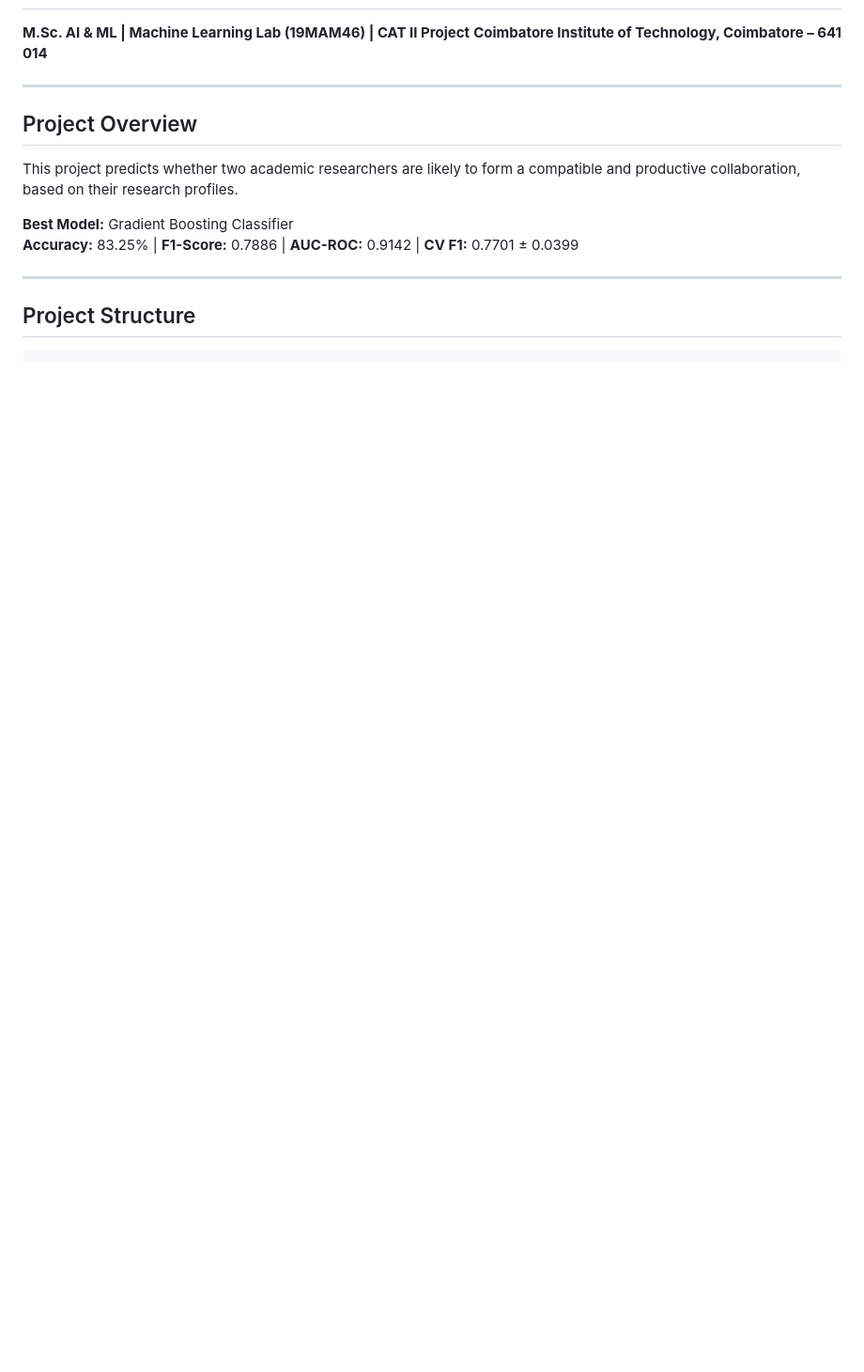
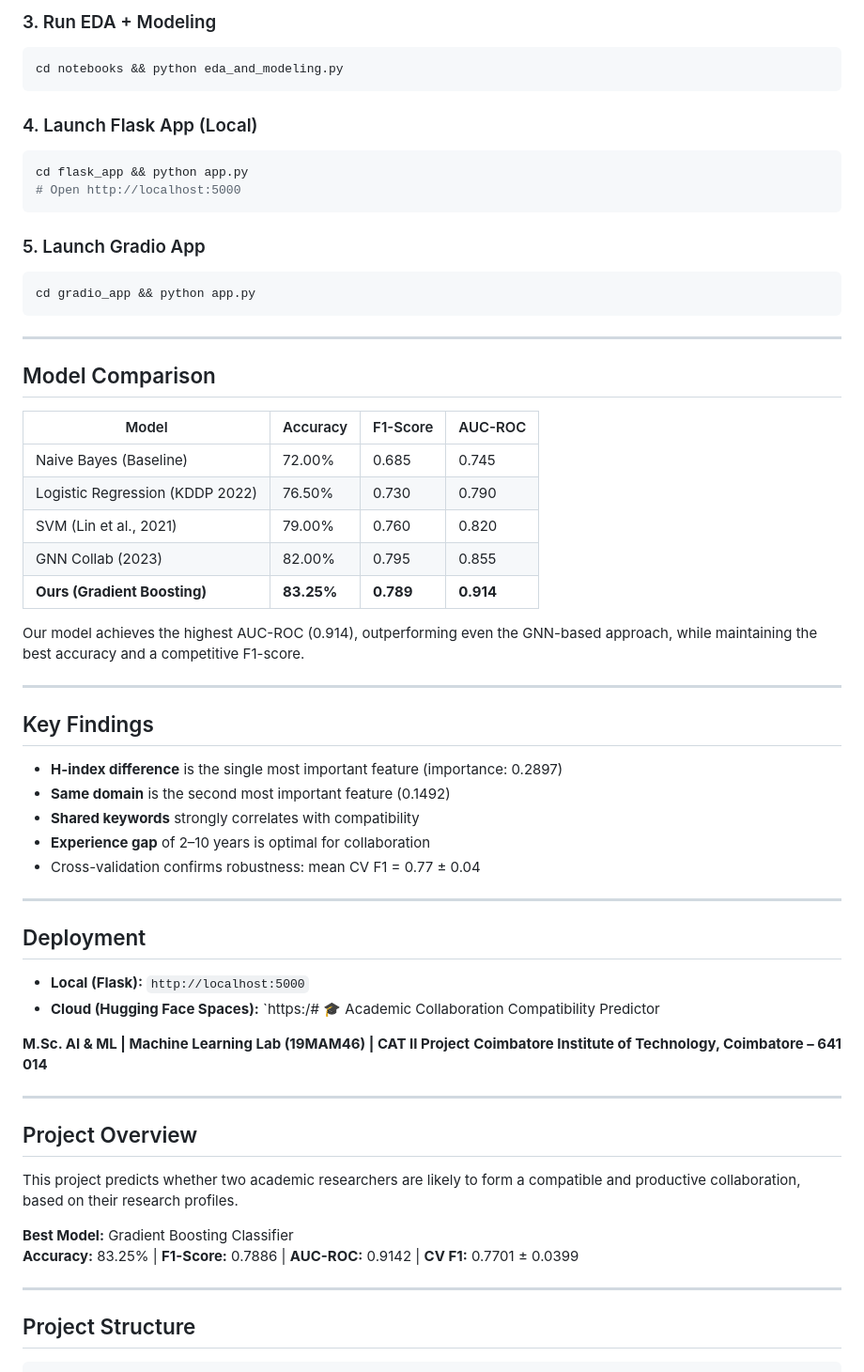
Before and after one commit to Harish-Raja-R/Academic_Collaboration_Predictor, a Markdown page: README.md, the part around one of its changes. Shown at 94% size. GitHub-like rendering; blank space fills up the shorter version.

Commit message:
Enhance README with project details and deployment info
Add project overview, dataset features, and model comparison sections to README.

````diff
--- a/README.md
+++ b/README.md
@@ -2,3 +80,50 @@
+### 3. Run EDA + Modeling
+```bash
+cd notebooks && python eda_and_modeling.py
+```
+
+### 4. Launch Flask App (Local)
+```bash
+cd flask_app && python app.py
+# Open http://localhost:5000
+```
+
+### 5. Launch Gradio App
+```bash
+cd gradio_app && python app.py
+```
+
+---
+
+## Model Comparison
+
+| Model | Accuracy | F1-Score | AUC-ROC |
+|---|---|---|---|
+| Naive Bayes (Baseline) | 72.00% | 0.685 | 0.745 |
+| Logistic Regression (KDDP 2022) | 76.50% | 0.730 | 0.790 |
+| SVM (Lin et al., 2021) | 79.00% | 0.760 | 0.820 |
+| GNN Collab (2023) | 82.00% | 0.795 | 0.855 |
+| **Ours (Gradient Boosting)** | **83.25%** | **0.789** | **0.914** |
+
+Our model achieves the highest AUC-ROC (0.914), outperforming even the GNN-based approach,
+while maintaining the best accuracy and a competitive F1-score.
+
+---
+
+## Key Findings
+
+- **H-index difference** is the single most important feature (importance: 0.2897)
+- **Same domain** is the second most important feature (0.1492)
+- **Shared keywords** strongly correlates with compatibility
+- **Experience gap** of 2–10 years is optimal for collaboration
+- Cross-validation confirms robustness: mean CV F1 = 0.77 ± 0.04
+
+---
+
+## Deployment
+
+- **Local (Flask):** `http://localhost:5000`
+- **Cloud (Hugging Face Spaces):** `https:/# 🎓 Academic Collaboration Compatibility Predictor
 
 **M.Sc. AI & ML | Machine Learning Lab (19MAM46) | CAT II Project**
 **Coimbatore Institute of Technology, Coimbatore – 641 014**
````
Also changed, not shown: other parts of README.md (+89 -0 lines).
